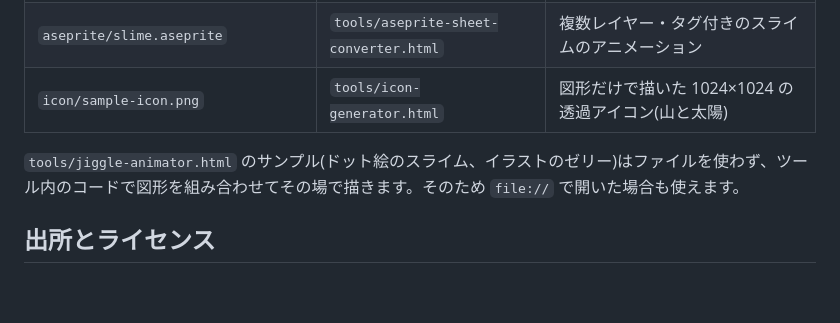
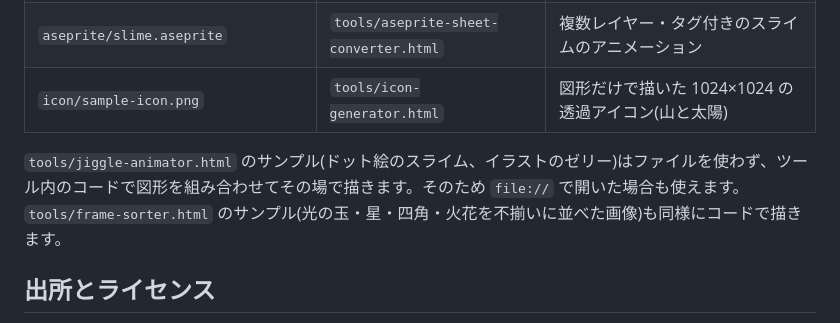
Before and after one commit to ogsoonyn/ImageTools, a Markdown page: samples/README.md, the part around the change. Rendered like a GitHub page; blank space fills up the shorter version.

```diff
--- a/samples/README.md
+++ b/samples/README.md
@@ -9,7 +9,7 @@ GitHub Pages などの Web サーバー経由で開いたときだけ使えま
 | `aseprite/slime.aseprite` | `tools/aseprite-sheet-converter.html` | 複数レイヤー・タグ付きのスライムのアニメーション |
 | `icon/sample-icon.png` | `tools/icon-generator.html` | 図形だけで描いた 1024×1024 の透過アイコン(山と太陽) |
 
-`tools/jiggle-animator.html` のサンプル(ドット絵のスライム、イラストのゼリー)はファイルを使わず、ツール内のコードで図形を組み合わせてその場で描きます。そのため `file://` で開いた場合も使えます。
+`tools/jiggle-animator.html` のサンプル(ドット絵のスライム、イラストのゼリー)はファイルを使わず、ツール内のコードで図形を組み合わせてその場で描きます。そのため `file://` で開いた場合も使えます。`tools/frame-sorter.html` のサンプル(光の玉・星・四角・火花を不揃いに並べた画像)も同様にコードで描きます。
 
 ## 出所とライセンス
 
```
Also changed, not shown: README.md (+5 -0 lines), docs/images/frame-sorter.png (added), 3 other files.
